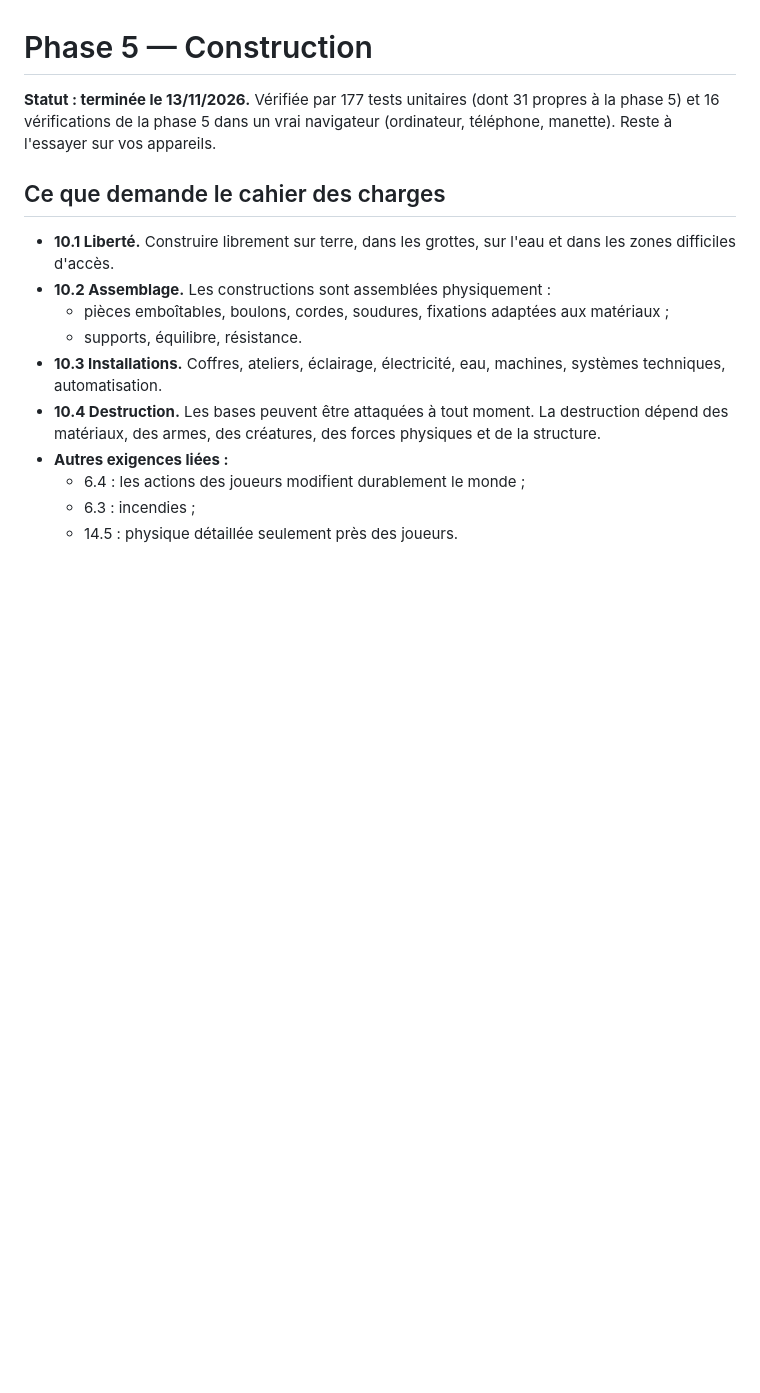
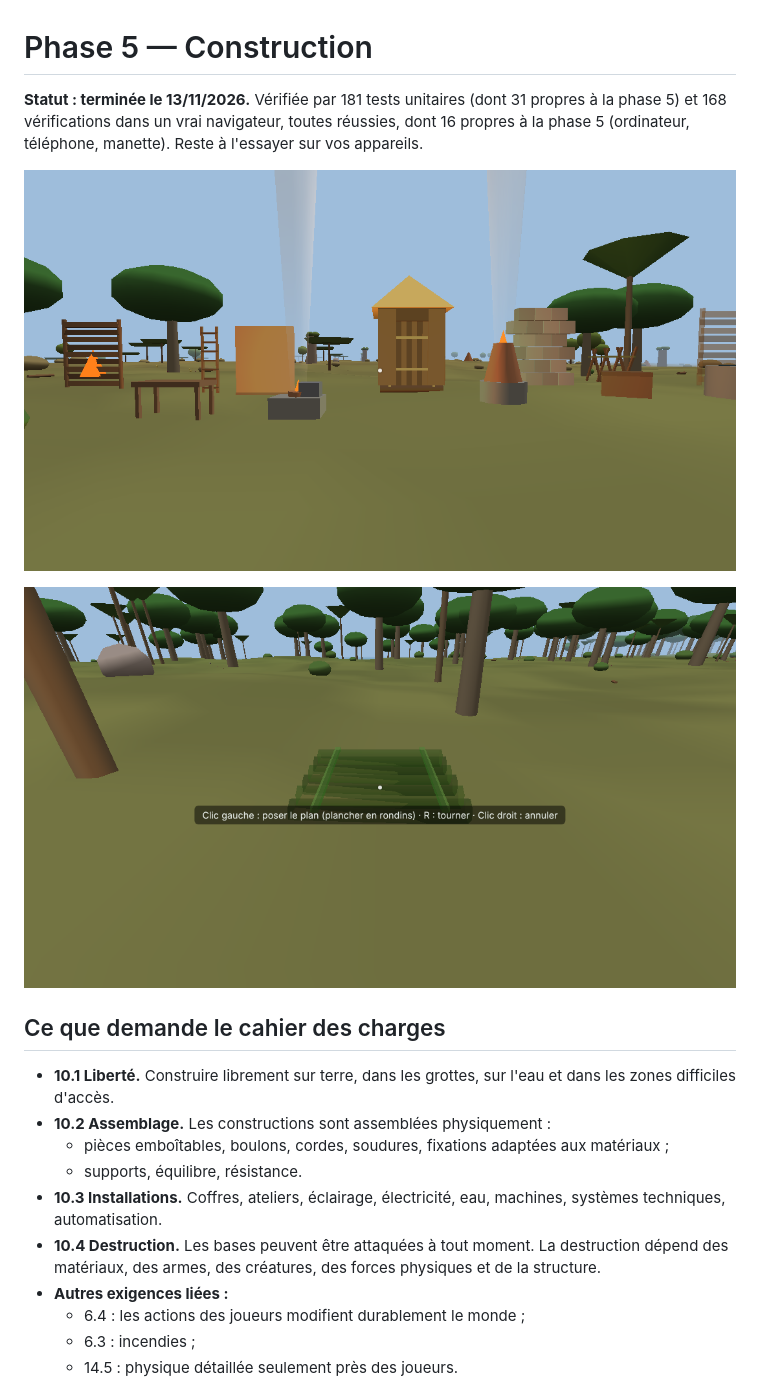
Before and after one commit to paulszn11/premiere-vente, a Markdown page: docs/PHASE-5.md, the part around one of its changes. Rendered like a GitHub page; pictures changed too: docs/captures/construction-plan.png (added), docs/captures/construction-village.png (added); blank space fills up the shorter version.

```diff
--- a/docs/PHASE-5.md
+++ b/docs/PHASE-5.md
@@ -1,6 +1,10 @@
 # Phase 5 — Construction
 
-**Statut : terminée le 13/11/2026.** Vérifiée par 177 tests unitaires (dont 31 propres à la phase 5) et 16 vérifications de la phase 5 dans un vrai navigateur (ordinateur, téléphone, manette). Reste à l'essayer sur vos appareils.
+**Statut : terminée le 13/11/2026.** Vérifiée par 181 tests unitaires (dont 31 propres à la phase 5) et 168 vérifications dans un vrai navigateur, toutes réussies, dont 16 propres à la phase 5 (ordinateur, téléphone, manette). Reste à l'essayer sur vos appareils.
+
+![Un petit village : case avec porte et toit de chaume, murs de pierre sèche et de torchis, mur en feu, échelle, établi, forge, bas fourneau, coffre](captures/construction-village.png)
+
+![Mode construction : le fantôme vert du plancher suit le regard](captures/construction-plan.png)
 
 ## Ce que demande le cahier des charges
 
```
Also changed, not shown: other parts of docs/PHASE-5.md (+10 -0 lines), README.md (+1 -1 lines), docs/ETAT.md (+2 -1 lines), docs/captures/construire-onglet.png (added).
